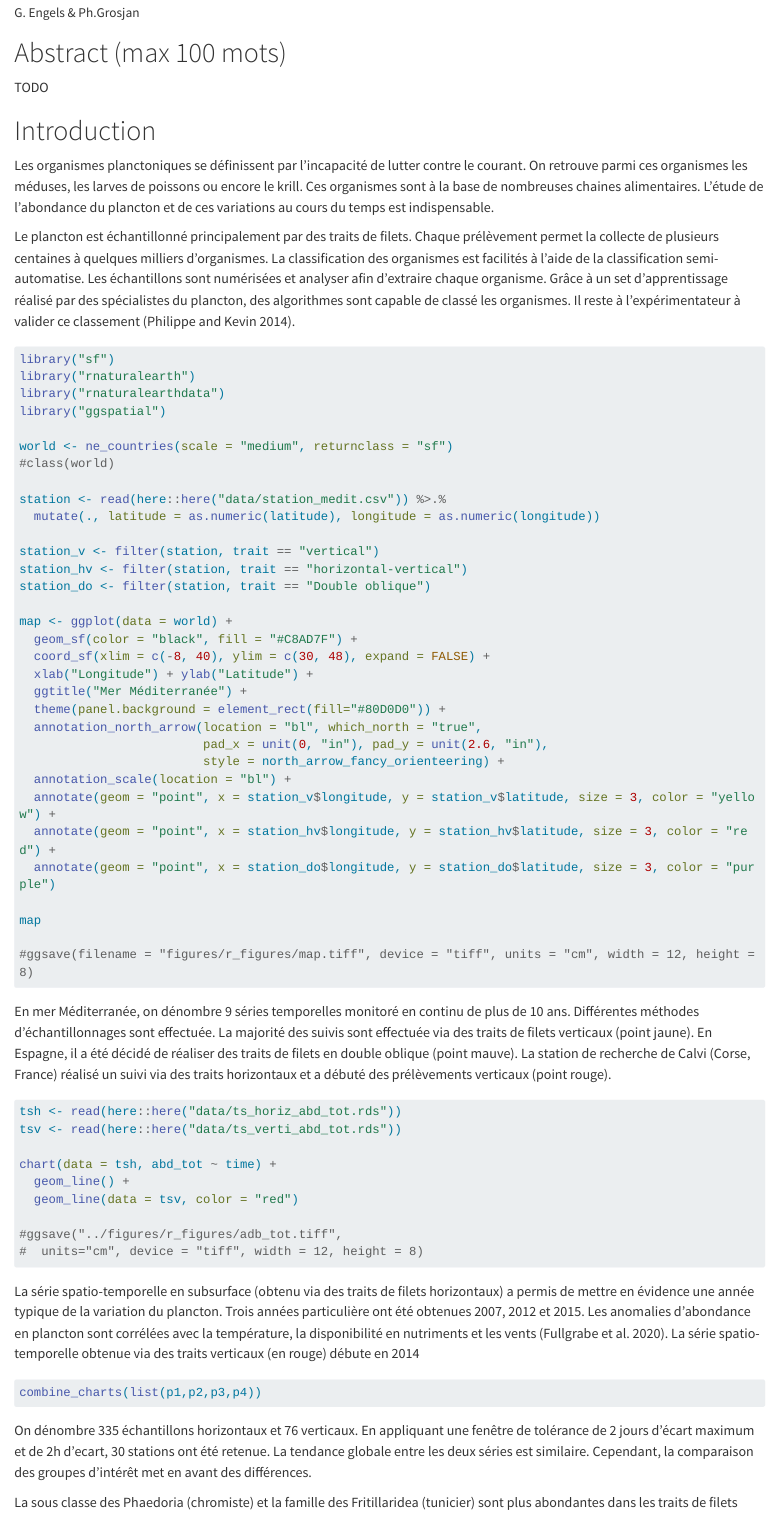
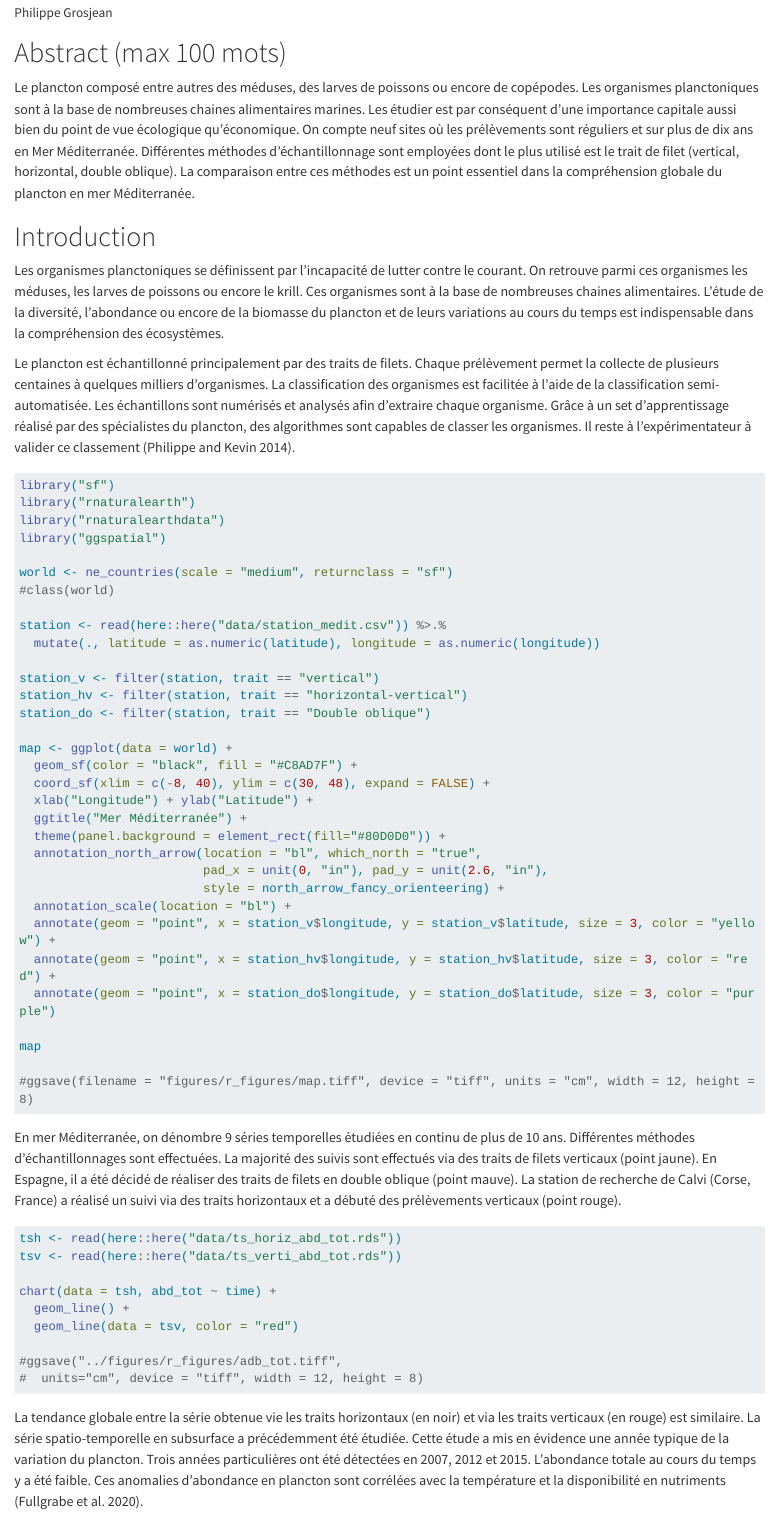
Before and after one commit to EcoNum/2022_mdc_plankton_vh_plankton_comparison, a Quarto document (docs/mdc2022_poster.qmd): the page in a window 1100 px wide, from 160 px down before the commit and from 190 px down after it. Rendered offline with R 4.5, knitr and Pandoc in place of Quarto, with nearby package versions; the code chunks are not run, so their results and figures are left out; long lines of code are wrapped.

Commit message:
mise à jour du readme et ajout de l'abstract

````diff
--- a/docs/mdc2022_poster.qmd
+++ b/docs/mdc2022_poster.qmd
@@ -1,4 +1,4 @@
 ---
 title: "Comparaison de l’échantillonnage horizontal et vertical dans la série spatio-temporelle du plancton de Corse (France) avec ZooImage"
 format: html
-author: "G. Engels & Ph.Grosjan"
+author:
@@ -4,0 +12 @@ author: "G. Engels & Ph.Grosjan"
+  - name: "Philippe Grosjean"
@@ -8,7 +21,9 @@ bibliography: references.bib
 
 # Abstract (max 100 mots)
 
-TODO
+Le plancton composé entre autres des méduses, des larves de poissons ou encore de copépodes. Les organismes planctoniques sont à la base de nombreuses chaines alimentaires marines. Les étudier est par conséquent d'une importance capitale aussi bien du point de vue écologique qu'économique. On compte neuf sites où les prélèvements sont réguliers et sur plus de dix ans en Mer Méditerranée. Différentes méthodes d'échantillonnage sont employées dont le plus utilisé est le trait de filet (vertical, horizontal, double oblique). La comparaison entre ces méthodes est un point essentiel dans la compréhension globale du plancton en mer Méditerranée.
+
+# Introduction
 
 ```{r}
 #| name: setup
@@ -16,11 +31,9 @@ TODO
 SciViews::R
 ```
 
-# Introduction
+Les organismes planctoniques se définissent par l'incapacité de lutter contre le courant. On retrouve parmi ces organismes les méduses, les larves de poissons ou encore le krill. Ces organismes sont à la base de nombreuses chaines alimentaires. L'étude de la diversité, l'abondance ou encore de la biomasse du plancton et de leurs variations au cours du temps est indispensable dans la compréhension des écosystèmes.
 
-Les organismes planctoniques se définissent par l'incapacité de lutter contre le courant. On retrouve parmi ces organismes les méduses, les larves de poissons ou encore le krill. Ces organismes sont à la base de nombreuses chaines alimentaires. L'étude de l'abondance du plancton et de ces variations au cours du temps est indispensable.
-
-Le plancton est échantillonné principalement par des traits de filets. Chaque prélèvement permet la collecte de plusieurs centaines à quelques milliers d'organismes. La classification des organismes est facilités à l'aide de la classification semi-automatise. Les échantillons sont numérisées et analyser afin d'extraire chaque organisme. Grâce à un set d'apprentissage réalisé par des spécialistes du plancton, des algorithmes sont capable de classé les organismes. Il reste à l'expérimentateur à valider ce classement [@philippe2014].
+Le plancton est échantillonné principalement par des traits de filets. Chaque prélèvement permet la collecte de plusieurs centaines à quelques milliers d'organismes. La classification des organismes est facilitée à l'aide de la classification semi-automatisée. Les échantillons sont numérisés et analysés afin d'extraire chaque organisme. Grâce à un set d'apprentissage réalisé par des spécialistes du plancton, des algorithmes sont capables de classer les organismes. Il reste à l'expérimentateur à valider ce classement [@philippe2014].
 
 ```{r}
 library("sf")
@@ -57,7 +70,7 @@ map
 #ggsave(filename = "figures/r_figures/map.tiff", device = "tiff", units = "cm", width = 12, height = 8)
 ```
 
-En mer Méditerranée, on dénombre 9 séries temporelles monitoré en continu de plus de 10 ans. Différentes méthodes d'échantillonnages sont effectuée. La majorité des suivis sont effectuée via des traits de filets verticaux (point jaune). En Espagne, il a été décidé de réaliser des traits de filets en double oblique (point mauve). La station de recherche de Calvi (Corse, France) réalisé un suivi via des traits horizontaux et a débuté des prélèvements verticaux (point rouge).
+En mer Méditerranée, on dénombre 9 séries temporelles étudiées en continu de plus de 10 ans. Différentes méthodes d'échantillonnages sont effectuées. La majorité des suivis sont effectués via des traits de filets verticaux (point jaune). En Espagne, il a été décidé de réaliser des traits de filets en double oblique (point mauve). La station de recherche de Calvi (Corse, France) a réalisé un suivi via des traits horizontaux et a débuté des prélèvements verticaux (point rouge).
 
 ```{r}
 tsh <- read(here::here("data/ts_horiz_abd_tot.rds"))
@@ -71,7 +84,7 @@ chart(data = tsh, abd_tot ~ time) +
 #  units="cm", device = "tiff", width = 12, height = 8)
 ```
 
-La série spatio-temporelle en subsurface (obtenu via des traits de filets horizontaux) a permis de mettre en évidence une année typique de la variation du plancton. Trois années particulière ont été obtenues 2007, 2012 et 2015. Les anomalies d'abondance en plancton sont corrélées avec la température, la disponibilité en nutriments et les vents [@fullgrabe2020a]. La série spatio-temporelle obtenue via des traits verticaux (en rouge) débute en 2014
+La tendance globale entre la série obtenue vie les traits horizontaux (en noir) et via les traits verticaux (en rouge) est similaire. La série spatio-temporelle en subsurface a précédemment été étudiée. Cette étude a mis en évidence une année typique de la variation du plancton. Trois années particulières ont été détectées en 2007, 2012 et 2015. L'abondance totale au cours du temps y a été faible. Ces anomalies d'abondance en plancton sont corrélées avec la température et la disponibilité en nutriments [@fullgrabe2020a].
 
 ```{r}
 #| include: false
@@ -161,6 +174,5 @@ p4 <- chart(data = hv_comp, rel_abd_cladocera_other_v ~ rel_abd_cladocera_other_
 combine_charts(list(p1,p2,p3,p4))
 ```
 
-On dénombre 335 échantillons horizontaux et 76 verticaux. En appliquant une fenêtre de tolérance de 2 jours d'écart maximum et de 2h d'ecart, 30 stations ont été retenue. La tendance globale entre les deux séries est similaire. Cependant, la comparaison des groupes d'intérêt met en avant des différences.
+On dénombre 335 échantillons horizontaux et 76 verticaux. En appliquant une fenêtre de tolérance de 2 jours d'écart maximum et de 2h d'écart, 30 stations ont été retenues. Malgré une tendance globale similaire, la comparaison des groupes d'intérêt met en avant des différences.
 
-La sous classe des Phaedoria (chromiste) et la famille des Fritillaridea (tunicier) sont plus abondantes dans les traits de filets verticaux alors que l'ordre des Decapoda (crustacée) et l'ordre des Cladocera (crustacée) est plus abondants dans les trait de plancton horizontaux.
````
Also changed, not shown: README.md, docs/mdc2022_poster.qmd (15 more changed lines), 1 other file.
